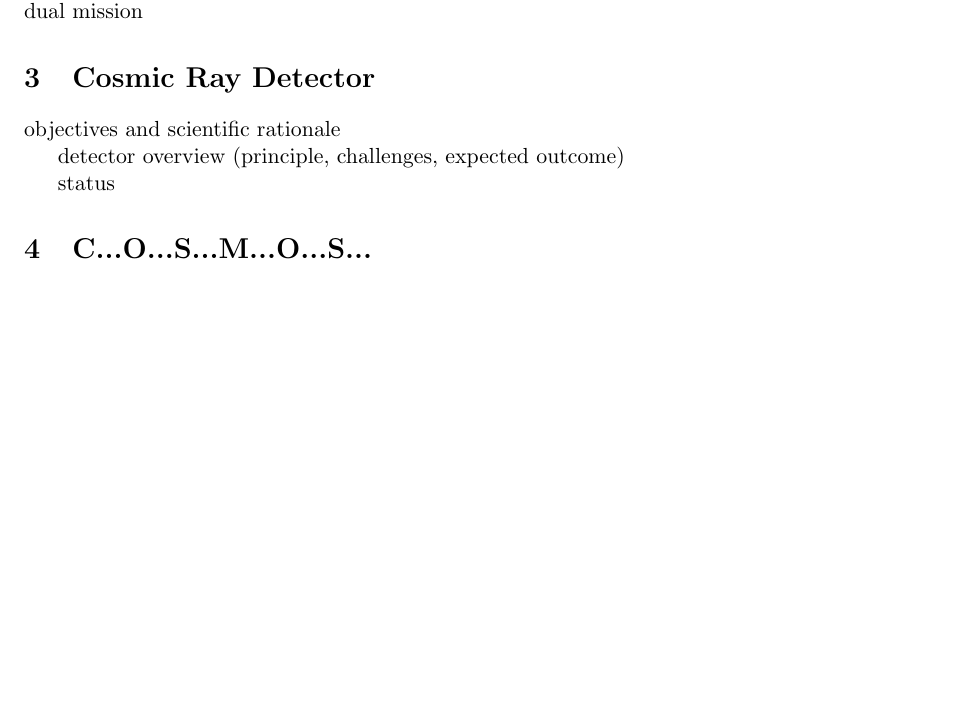
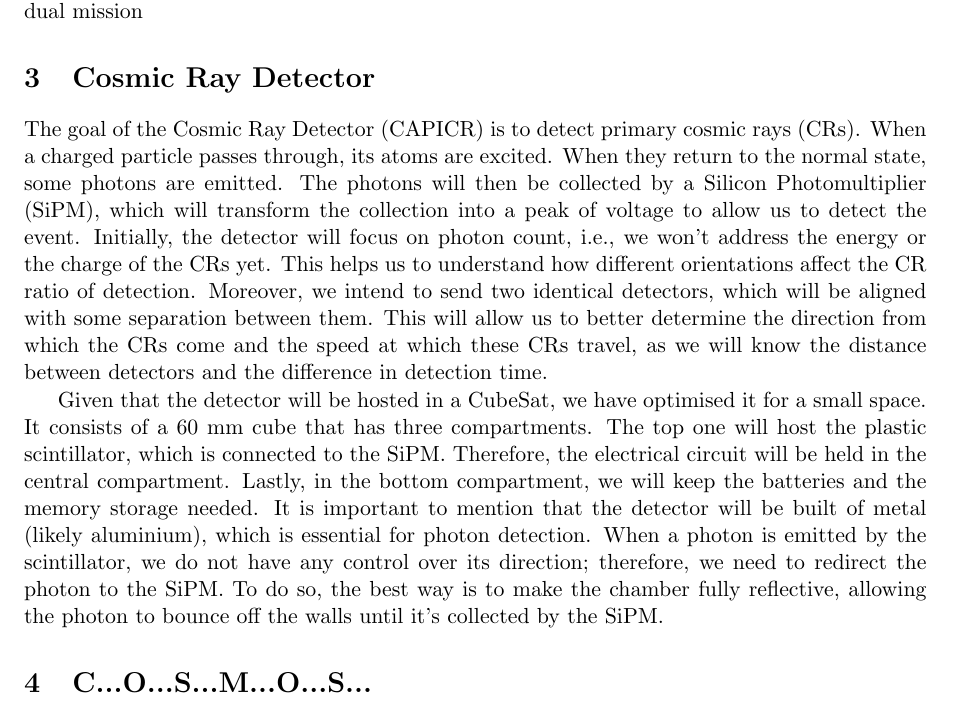
Before and after one commit to CAPIBARA3/papers, a LaTeX paper (ssea/paper.tex): part of page 2 of 3, cut so that both start at the same text, the shorter picture padded with empty space. Compiled offline with pdfLaTeX.

Commit message:
Added CR section.tex
Signed-off-by: luke3773 <165813941+luke3773@users.noreply.github.com>

```diff
--- a/ssea/paper.tex
+++ b/ssea/paper.tex
@@ -90,11 +90,10 @@ Dual goals, dual mission
 
 \section{Cosmic Ray Detector}
 
-objectives and scientific rationale
+The goal of the Cosmic Ray Detector (CAPICR) is to detect primary cosmic rays (CRs). When a charged particle passes through, its atoms are excited. When they return to the normal state, some photons are emitted. The photons will then be collected by a Silicon Photomultiplier (SiPM), which will transform the collection into a peak of voltage to allow us to detect the event. Initially, the detector will focus on photon count, i.e., we won’t address the energy or the charge of the CRs yet. This helps us to understand how different orientations affect the CR ratio of detection. Moreover, we intend to send two identical detectors, which will be aligned with some separation between them. This will allow us to better determine the direction from which the CRs come and the speed at which these CRs travel, as we will know the distance between detectors and the difference in detection time.
 
-detector overview (principle, challenges, expected outcome)
+Given that the detector will be hosted in a CubeSat, we have optimised it for a small space. It consists of a 60 mm cube that has three compartments. The top one will host the plastic scintillator, which is connected to the SiPM. Therefore, the electrical circuit will be held in the central compartment. Lastly, in the bottom compartment, we will keep the batteries and the memory storage needed. It is important to mention that the detector will be built of metal (likely aluminium), which is essential for photon detection. When a photon is emitted by the scintillator, we do not have any control over its direction; therefore, we need to redirect the photon to the SiPM. To do so, the best way is to make the chamber fully reflective, allowing the photon to bounce off the walls until it’s collected by the SiPM.
 
-status
 
 \section{C...O...S...M...O...S...}
 
```
